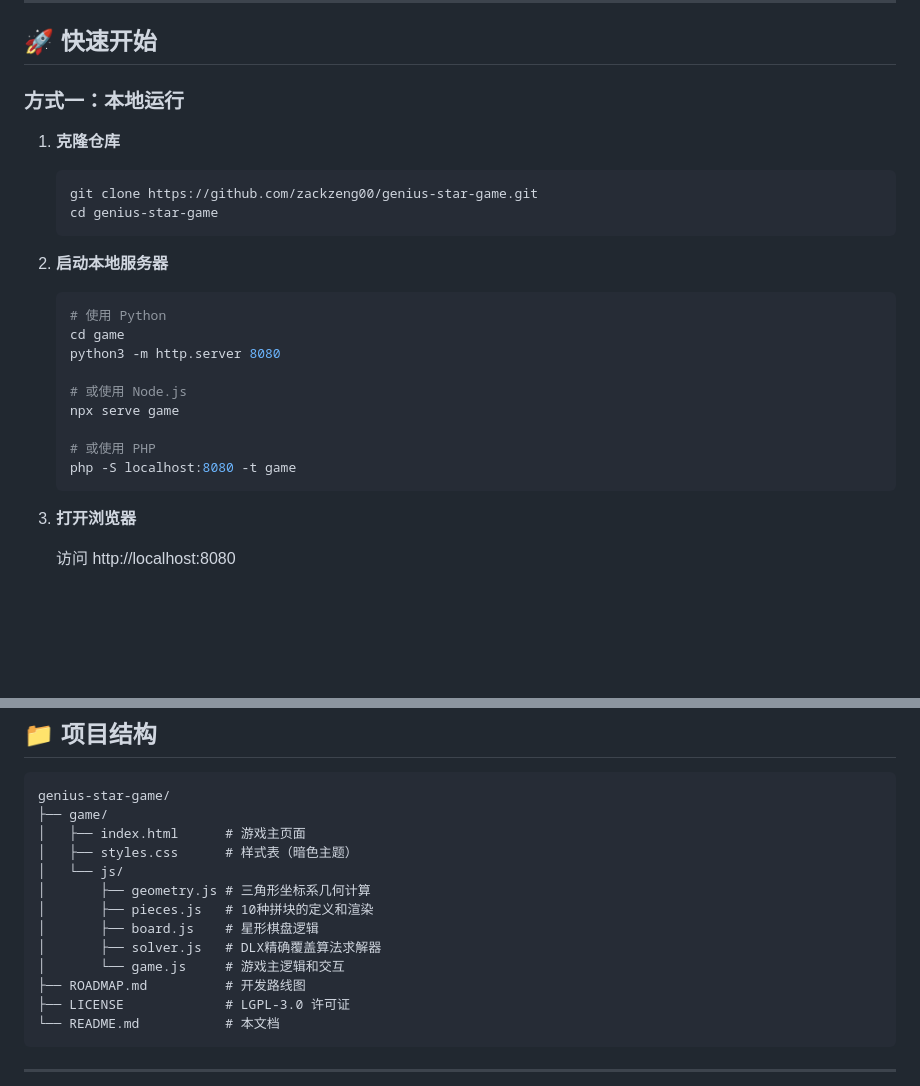
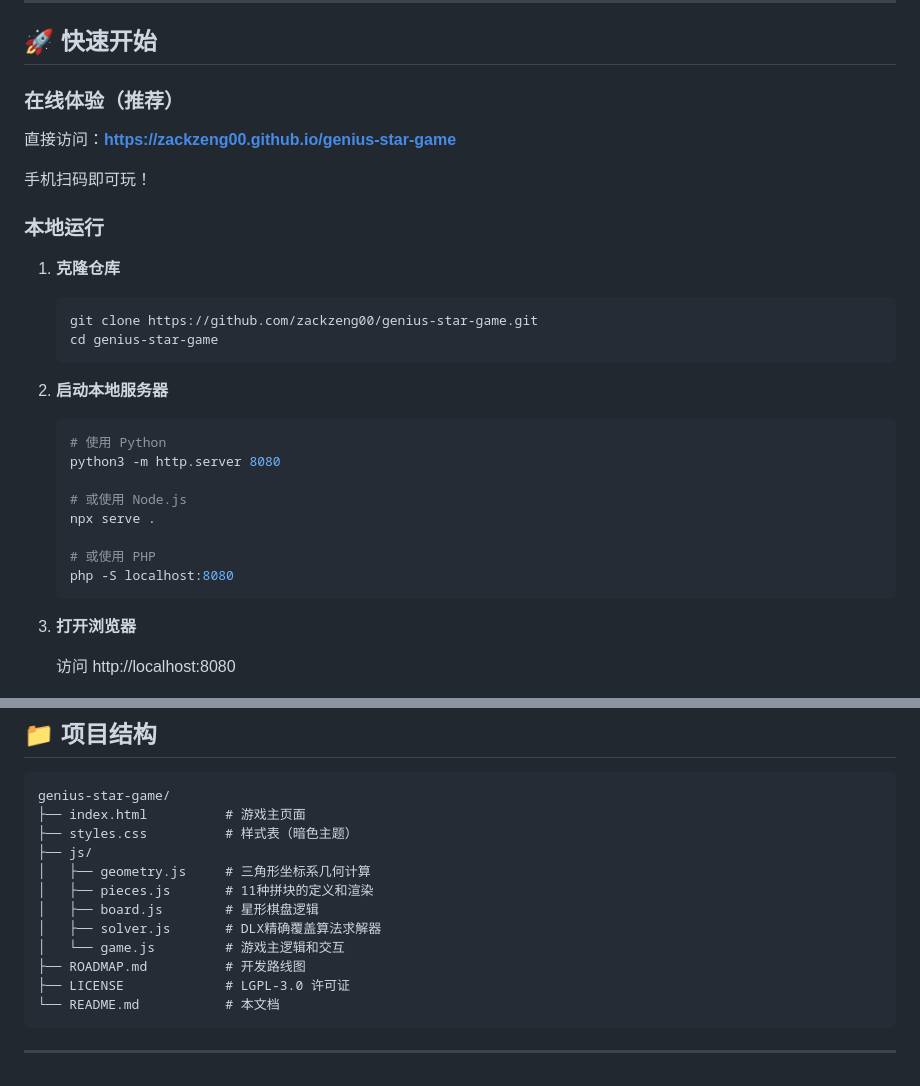
Before and after one commit to zackzeng00/genius-star-game, a Markdown page: README.md, 2 parts joined by grey strips. Drawn GitHub-style; blank space fills up the shorter version.

Commit message:
docs: 更新 README，添加在线访问链接

````diff
--- a/README.md
+++ b/README.md
@@ -15,7 +15,12 @@
 
 ## 🚀 快速开始
 
-### 方式一：本地运行
+### 在线体验（推荐）
+直接访问：**https://zackzeng00.github.io/genius-star-game**
+
+手机扫码即可玩！
+
+### 本地运行
 
 1. **克隆仓库**
    ```bash
@@ -26,14 +31,13 @@
 2. **启动本地服务器**
    ```bash
    # 使用 Python
-   cd game
    python3 -m http.server 8080
 
    # 或使用 Node.js
-   npx serve game
+   npx serve .
 
    # 或使用 PHP
-   php -S localhost:8080 -t game
+   php -S localhost:8080
    ```
 
 3. **打开浏览器**
@@ -82,15 +86,14 @@
 
 ```
 genius-star-game/
-├── game/
-│   ├── index.html      # 游戏主页面
-│   ├── styles.css      # 样式表（暗色主题）
-│   └── js/
-│       ├── geometry.js # 三角形坐标系几何计算
-│       ├── pieces.js   # 10种拼块的定义和渲染
-│       ├── board.js    # 星形棋盘逻辑
-│       ├── solver.js   # DLX精确覆盖算法求解器
-│       └── game.js     # 游戏主逻辑和交互
+├── index.html          # 游戏主页面
+├── styles.css          # 样式表（暗色主题）
+├── js/
+│   ├── geometry.js     # 三角形坐标系几何计算
+│   ├── pieces.js       # 11种拼块的定义和渲染
+│   ├── board.js        # 星形棋盘逻辑
+│   ├── solver.js       # DLX精确覆盖算法求解器
+│   └── game.js         # 游戏主逻辑和交互
 ├── ROADMAP.md          # 开发路线图
 ├── LICENSE             # LGPL-3.0 许可证
 └── README.md           # 本文档
````
